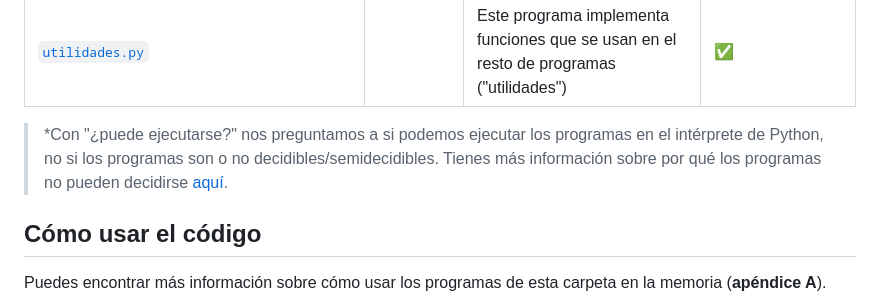
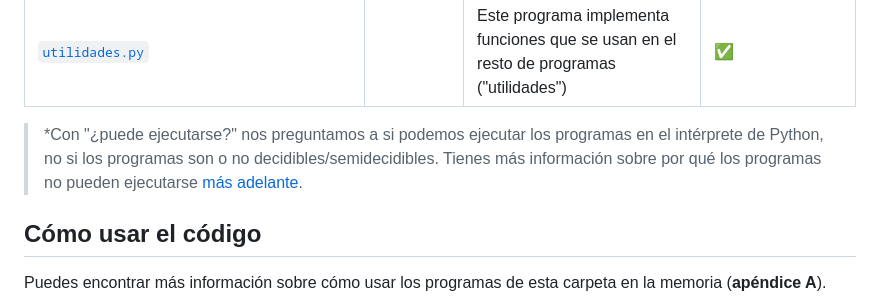
Before and after one commit to mianfg-DGIIM/TFG, a Markdown page: codigo/README.md, the part around the change. Rendered like a GitHub page.

Commit message:
fix: cambiar redacción

```diff
--- a/codigo/README.md
+++ b/codigo/README.md
@@ -30,7 +30,7 @@ En esta carpeta del repositorio se encuentran los programas que han sido redacta
 | [`universal_a_parada_en_vacio.py`](./universal_a_parada_en_vacio.py) | Programa 4.11 | Implementa la reducción de _Universal_ a _ParadaEnVacío_ | ❌ |
 | [`utilidades.py`](./utilidades.py) |  | Este programa implementa funciones que se usan en el resto de programas ("utilidades") | ✅ |
 
-> *Con "¿puede ejecutarse?" nos preguntamos a si podemos ejecutar los programas en el intérprete de Python, no si los programas son o no decidibles/semidecidibles. Tienes más información sobre por qué los programas no pueden decidirse [aquí](#una-advertencia).
+> *Con "¿puede ejecutarse?" nos preguntamos a si podemos ejecutar los programas en el intérprete de Python, no si los programas son o no decidibles/semidecidibles. Tienes más información sobre por qué los programas no pueden ejecutarse [más adelante](#una-advertencia).
 
 ## Cómo usar el código
 
```
